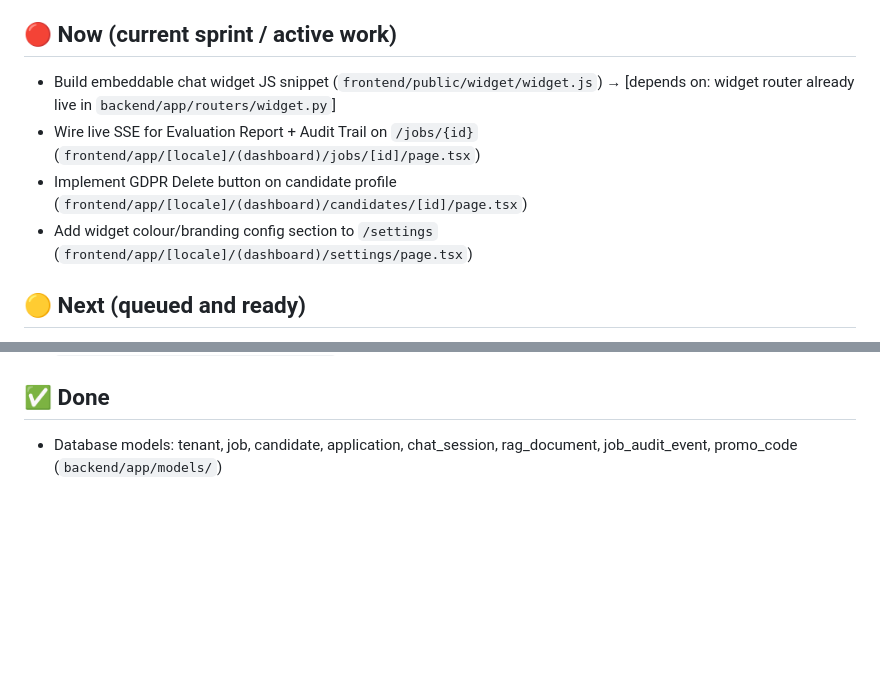
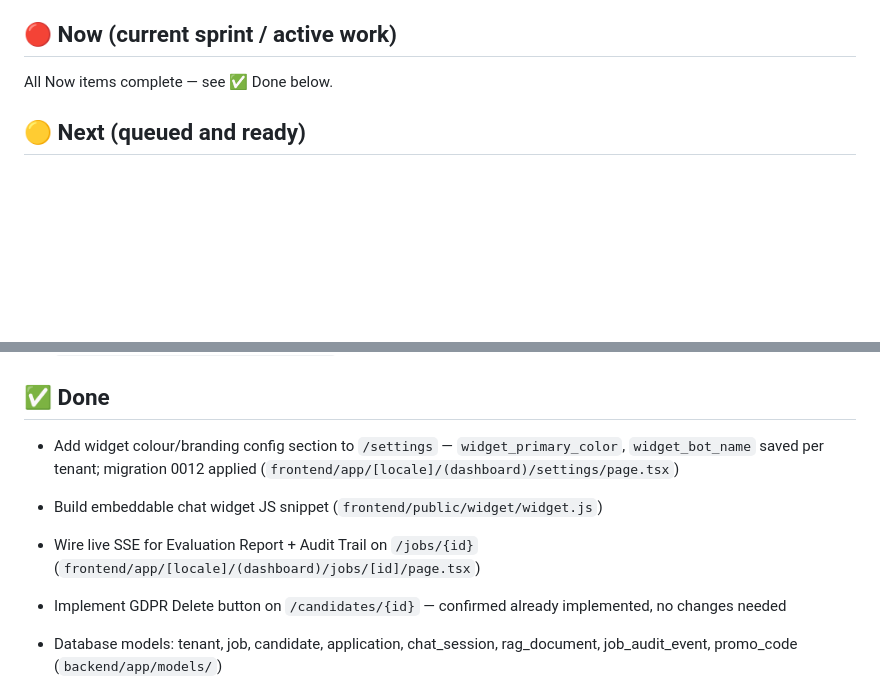
Before and after one commit to marcusbahadur1/ai-recruiter, a Markdown page: TODO.md, 2 parts joined by grey strips. GitHub-like rendering; blank space fills up the shorter version.

```diff
--- a/TODO.md
+++ b/TODO.md
@@ -3,10 +3,7 @@ Last updated: 2026-04-14
 
 ## 🔴 Now (current sprint / active work)
 
-- Build embeddable chat widget JS snippet (`frontend/public/widget/widget.js`) → [depends on: widget router already live in `backend/app/routers/widget.py`]
-- Wire live SSE for Evaluation Report + Audit Trail on `/jobs/{id}` (`frontend/app/[locale]/(dashboard)/jobs/[id]/page.tsx`)
-- Implement GDPR Delete button on candidate profile (`frontend/app/[locale]/(dashboard)/candidates/[id]/page.tsx`)
-- Add widget colour/branding config section to `/settings` (`frontend/app/[locale]/(dashboard)/settings/page.tsx`)
+All Now items complete — see ✅ Done below.
 
 ## 🟡 Next (queued and ready)
 
@@ -63,6 +60,11 @@ Last updated: 2026-04-14
 
 ## ✅ Done
 
+- Add widget colour/branding config section to `/settings` — `widget_primary_color`, `widget_bot_name` saved per tenant; migration 0012 applied (`frontend/app/[locale]/(dashboard)/settings/page.tsx`)
+- Build embeddable chat widget JS snippet (`frontend/public/widget/widget.js`)
+- Wire live SSE for Evaluation Report + Audit Trail on `/jobs/{id}` (`frontend/app/[locale]/(dashboard)/jobs/[id]/page.tsx`)
+- Implement GDPR Delete button on `/candidates/{id}` — confirmed already implemented, no changes needed
+
 - Database models: tenant, job, candidate, application, chat_session, rag_document, job_audit_event, promo_code (`backend/app/models/`)
 - Pydantic v2 schemas for all models (`backend/app/schemas/`)
 - FastAPI app factory, config, database session, Supabase JWT middleware (`backend/app/`)
```
Also changed, not shown: other parts of TODO.md (+1 -1 lines), PROGRESS.md (+14 -5 lines), SPEC.md (+5 -2 lines).
